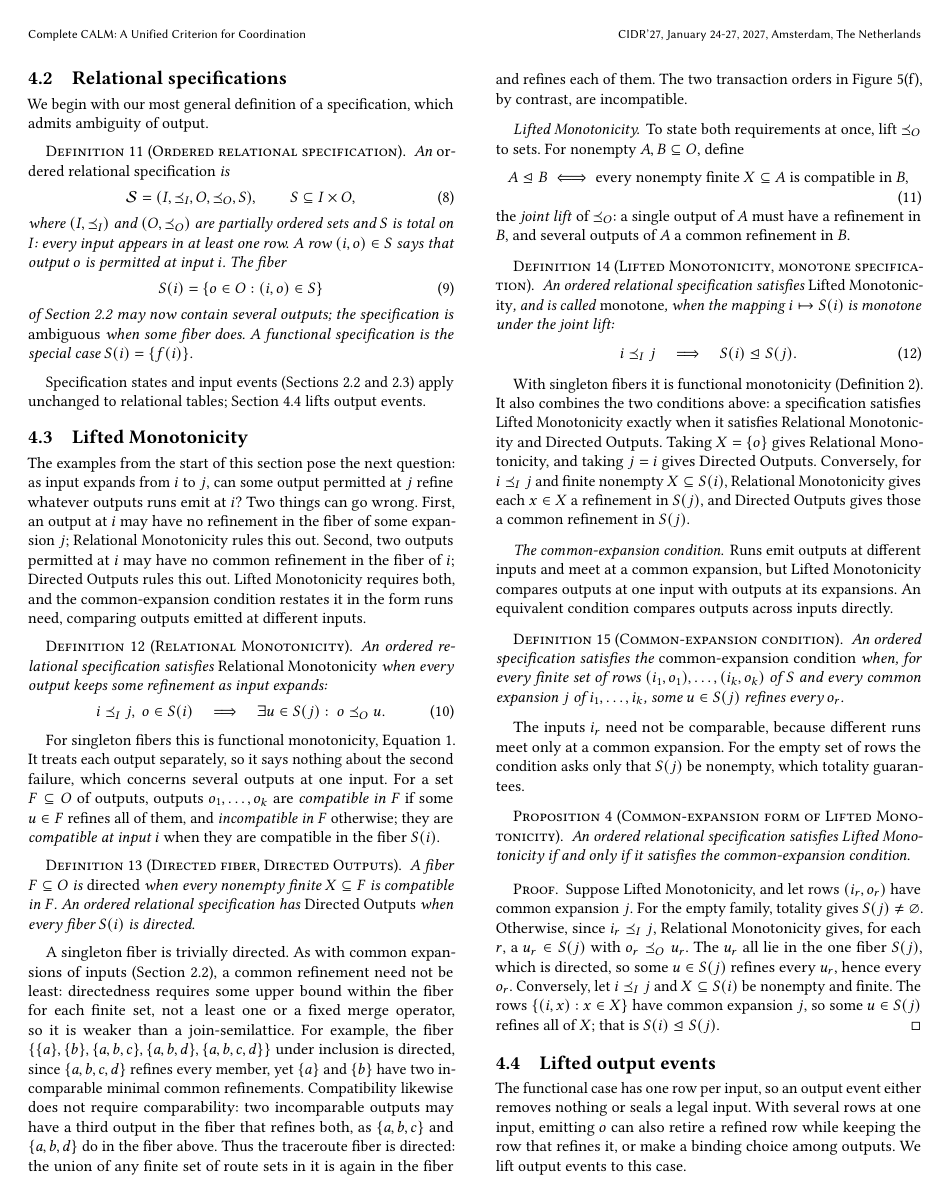
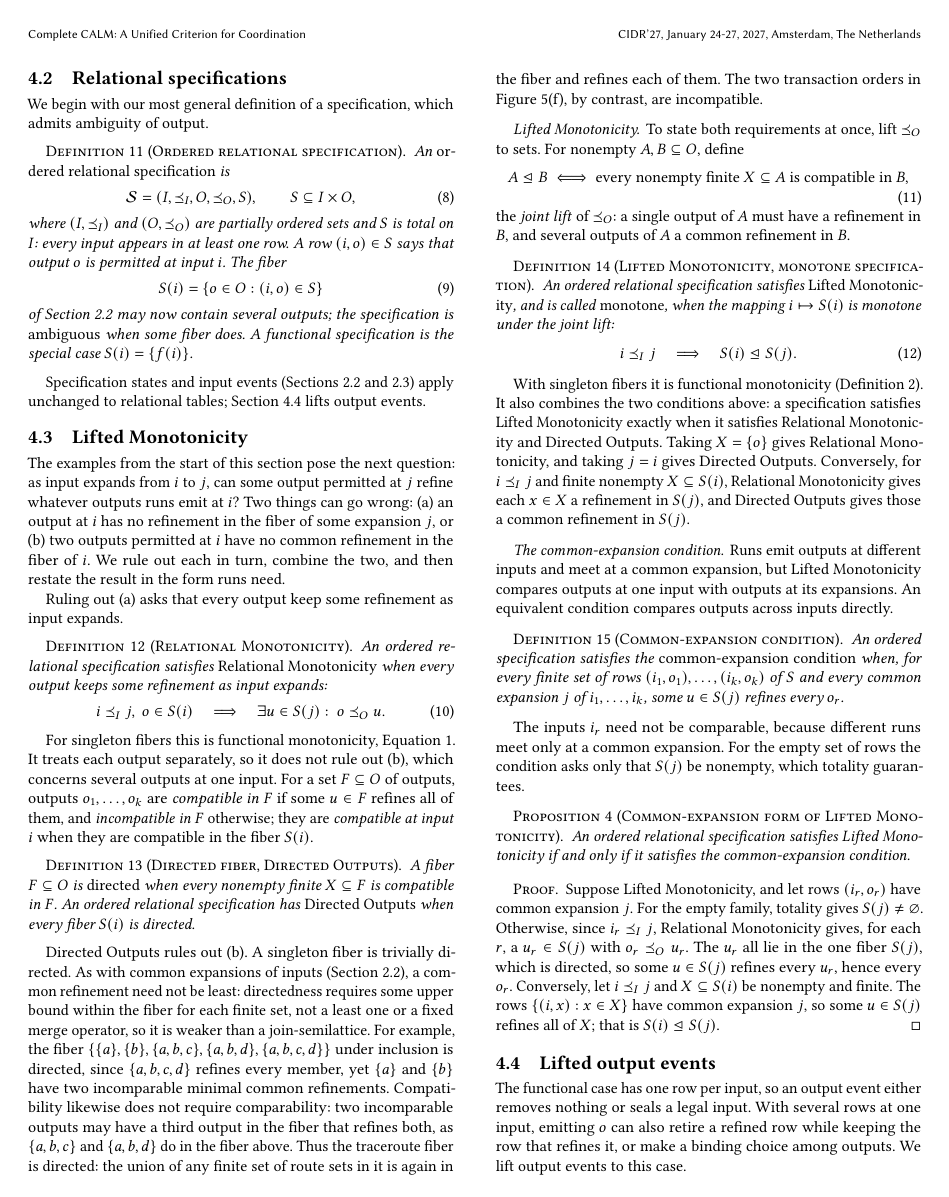
Before and after one commit to jhellerstein/coord-criterion, a LaTeX document (main.tex, which reads sections/ambiguous-specifications.tex): page 9 of 33. Compiled offline with pdfLaTeX.

Commit message:
wip: §4.3 failures (a),(b) named first; each condition introduced as ruling one out

```diff
--- a/sections/ambiguous-specifications.tex
+++ b/sections/ambiguous-specifications.tex
@@ -137,13 +137,13 @@ output events.
 
 The examples from the start of this section pose the next question: as input
 \ingrows from $i$ to $j$, can some output permitted at $j$ \outrelbase
-whatever outputs runs emit at $i$?  Two things can go wrong.  First, an
-output at $i$ may have no \outnoun in the fiber of some \indesc $j$;
-Relational Monotonicity rules this out.  Second, two outputs permitted at $i$
-may have no common \outnoun in the fiber of $i$; Directed Outputs rules this
-out.  Lifted Monotonicity requires both, and the common-\indesc condition
-restates it in the form runs need, comparing outputs emitted at different
-inputs.
+whatever outputs runs emit at $i$?  Two things can go wrong: (a)~an output at
+$i$ has no \outnoun in the fiber of some \indesc $j$, or (b)~two outputs
+permitted at $i$ have no common \outnoun in the fiber of $i$.  We rule out
+each in turn, combine the two, and then restate the result in the form runs
+need.
+
+Ruling out~(a) asks that every output keep some \outnoun as input \ingrows.
 
 \begin{definition}[Relational Monotonicity]
 \label{def:relational-monotonicity}
@@ -159,8 +159,8 @@ when every output keeps some \outnoun as input \ingrows:
 
 For singleton fibers this is functional monotonicity,
 Equation~\ref{eq:functional-monotonicity}.  It treats each output separately,
-so it says nothing about the second failure, which concerns several outputs
-at one input.  For a set $F\subseteq O$ of outputs, outputs $o_1,\ldots,o_k$ are
+so it does not rule out~(b), which concerns several outputs at one input.
+For a set $F\subseteq O$ of outputs, outputs $o_1,\ldots,o_k$ are
 \emph{compatible in $F$} if some $u\in F$ \outrel all of them, and
 \emph{incompatible in $F$} otherwise; they are \emph{compatible at input $i$}
 when they are compatible in the fiber $\fiber{i}$.
@@ -172,7 +172,7 @@ $X\subseteq F$ is compatible in $F$.  An ordered relational specification has
 \emph{Directed Outputs} when every fiber $\fiber{i}$ is directed.
 \end{definition}
 
-A singleton fiber is trivially directed.  As with common \indescs of inputs
+Directed Outputs rules out~(b).  A singleton fiber is trivially directed.  As with common \indescs of inputs
 (Section~\ref{sec:functional-specifications}), a common \outnoun need not be
 least: directedness requires some upper bound within the fiber for each finite
 set, not a least one or a fixed merge operator, so it is weaker than a
```
